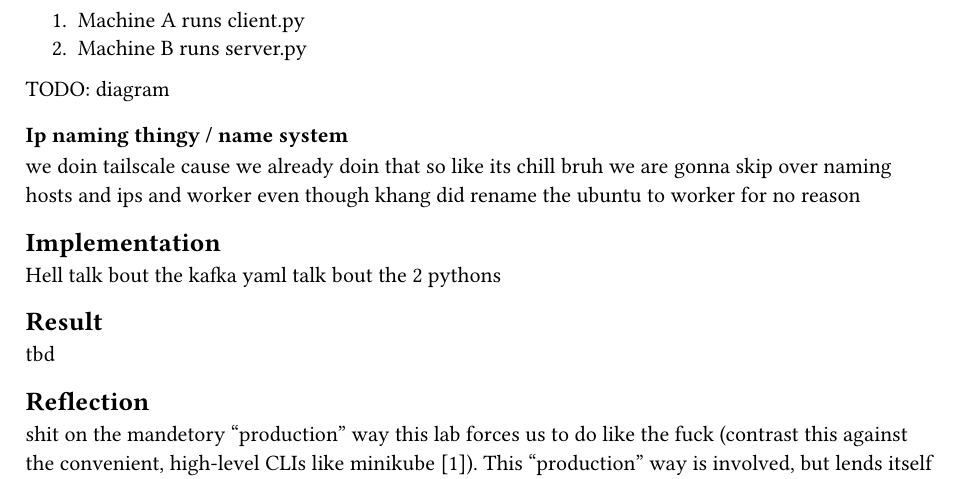
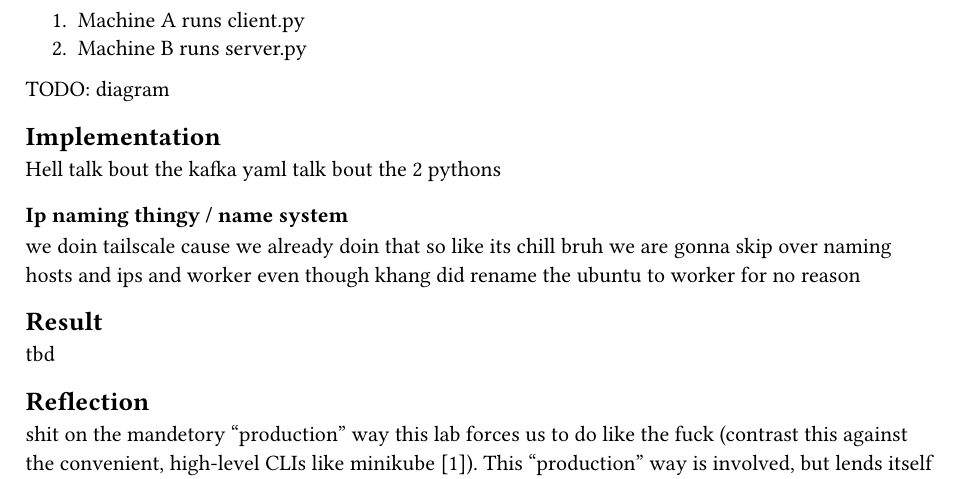
Before and after one commit to ttkb-hcmut/minecluster, a Typst document (class/lab1/report.typ): part of the page, cut so that both start at the same text. Compiled offline with Typst 0.15.

Commit message:
lab1: name system should be in implementation

```diff
--- a/class/lab1/report.typ
+++ b/class/lab1/report.typ
@@ -16,12 +16,12 @@ we follow the fucking lab notes to the letter as best we can. Specifically, the
    1. Machine A runs client.py
    2. Machine B runs server.py
 TODO: diagram
-=== Ip naming thingy / name system
-we doin tailscale cause we already doin that so like its chill bruh we are gonna skip over naming hosts and ips and worker even though khang did rename the ubuntu to worker for no reason
 == Implementation
 Hell
 talk bout the kafka yaml
 talk bout the 2 pythons
+=== Ip naming thingy / name system
+we doin tailscale cause we already doin that so like its chill bruh we are gonna skip over naming hosts and ips and worker even though khang did rename the ubuntu to worker for no reason
 
 == Result
 tbd
```
